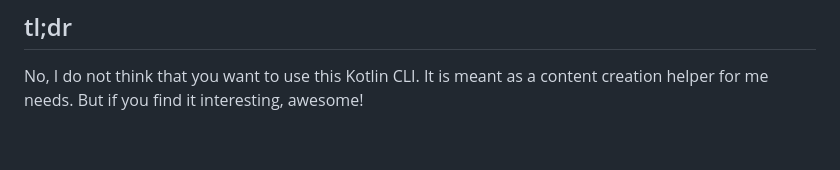
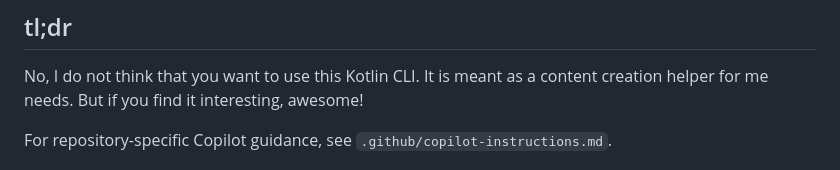
Before and after one commit to tscholze/kotlin-kotlog-cli, a Markdown page: README.md, the part around the change. Rendered like a GitHub page; blank space fills up the shorter version.

```diff
--- a/README.md
+++ b/README.md
@@ -3,6 +3,8 @@
 
 ## tl;dr
 No, I do not think that you want to use this Kotlin CLI. It is meant as a content creation helper for me needs. But if you find it interesting, awesome!
+
+For repository-specific Copilot guidance, see `.github/copilot-instructions.md`.
 
 ![](https://github.com/tscholze/kotlin-kotlog-cli/blob/main/docs/kotlog-desc.png?raw=true)
 
```
Also changed, not shown: .github/copilot-instructions.md (added, +55 -0 lines).
